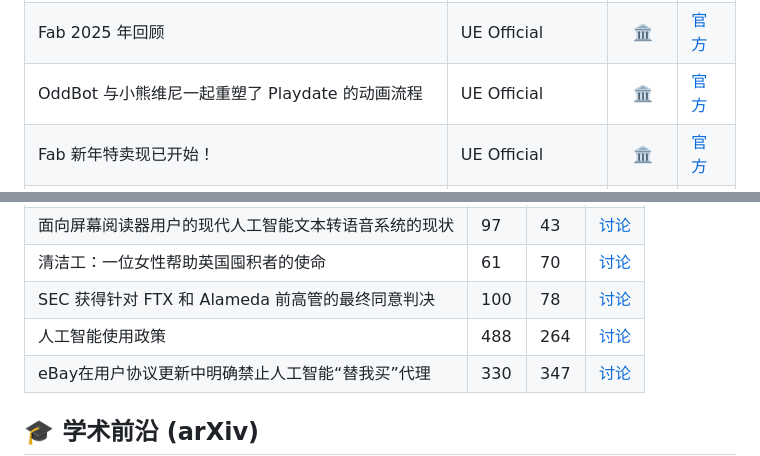
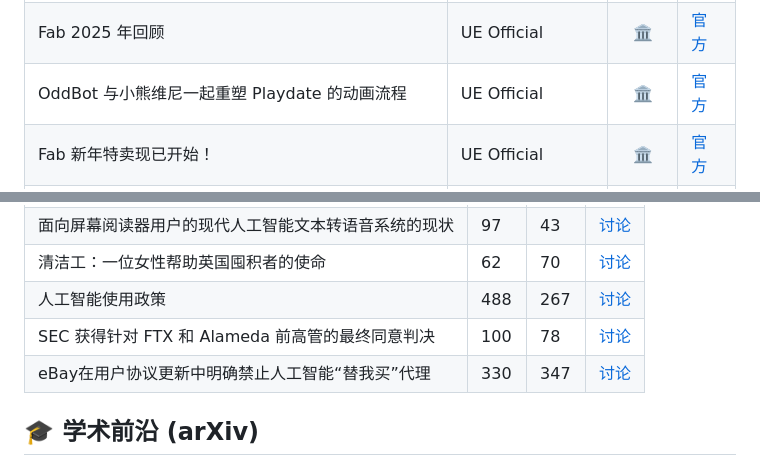
Before and after one commit to zq52xy/AI-CG-NEWS-UPDATE, a Markdown page: daily_news/2026-01-24.md, 2 parts joined by grey strips. Drawn GitHub-style.

Commit message:
📰 Daily news update 2026-01-24

```diff
--- a/daily_news/2026-01-24.md
+++ b/daily_news/2026-01-24.md
@@ -84,7 +84,7 @@
 | NVIDIA DLSS 4.5 提供超分辨率升级和新的动态多帧生成 | NVIDIA Dev | 🏛️ 🤖 | [官方](https://developer.nvidia.com/blog/nvidia-dlss-4-5-delivers-super-resolution-upgrades-and-new-dynamic-multi-frame-generation/) |
 | r182 | Three.js Releases | 🏛️ | [官方](https://github.com/mrdoob/three.js/releases/tag/r182) |
 | Fab 2025 年回顾 | UE Official | 🏛️ | [官方](https://www.unrealengine.com/news/fab-2025-year-in-review) |
-| OddBot 与小熊维尼一起重塑了 Playdate 的动画流程 | UE Official | 🏛️ | [官方](https://www.unrealengine.com/spotlights/oddbot-reinvents-its-animation-pipeline-for-playdate-with-winnie-the-pooh) |
+| OddBot 与小熊维尼一起重塑 Playdate 的动画流程 | UE Official | 🏛️ | [官方](https://www.unrealengine.com/spotlights/oddbot-reinvents-its-animation-pipeline-for-playdate-with-winnie-the-pooh) |
 | Fab 新年特卖现已开始！ | UE Official | 🏛️ | [官方](https://www.unrealengine.com/news/the-fab-new-year-sale-is-now-on) |
 | 12 月的史诗学习内容：动画、世界创建等 | UE Official | 🏛️ | [官方](https://www.unrealengine.com/learning/decembers-epic-learning-content-animation-world-creation-and-more) |
 | 来自 Blender 基金会董事会的消息 | Blender Official | 🏛️ | [官方](https://www.blender.org/news/a-message-from-the-blender-foundation-board/) |
@@ -102,7 +102,7 @@
 | 面向屏幕阅读器用户的现代人工智能文本转语音系统的现状 | 97 | 43 | [讨论](https://stuff.interfree.ca/2026/01/05/ai-tts-for-screenreaders.html) |
-| 清洁工：一位女性帮助英国囤积者的使命 | 61 | 70 | [讨论](https://www.aljazeera.com/features/2026/1/18/the-cleaner-one-womans-mission-to-help-britains-hoarders) |
+| 清洁工：一位女性帮助英国囤积者的使命 | 62 | 70 | [讨论](https://www.aljazeera.com/features/2026/1/18/the-cleaner-one-womans-mission-to-help-britains-hoarders) |
+| 人工智能使用政策 | 488 | 267 | [讨论](https://github.com/ghostty-org/ghostty/blob/main/AI_POLICY.md) |
 | SEC 获得针对 FTX 和 Alameda 前高管的最终同意判决 | 100 | 78 | [讨论](https://www.sec.gov/enforcement-litigation/litigation-releases/lr-26450) |
-| 人工智能使用政策 | 488 | 264 | [讨论](https://github.com/ghostty-org/ghostty/blob/main/AI_POLICY.md) |
 | eBay在用户协议更新中明确禁止人工智能“替我买”代理 | 330 | 347 | [讨论](https://www.valueaddedresource.net/ebay-bans-ai-agents-updates-arbitration-user-agreement-feb-2026/) |
 
 ## 🎓 学术前沿 (arXiv)
```
Also changed, not shown: other parts of daily_news/2026-01-24.md (+5 -5 lines).
